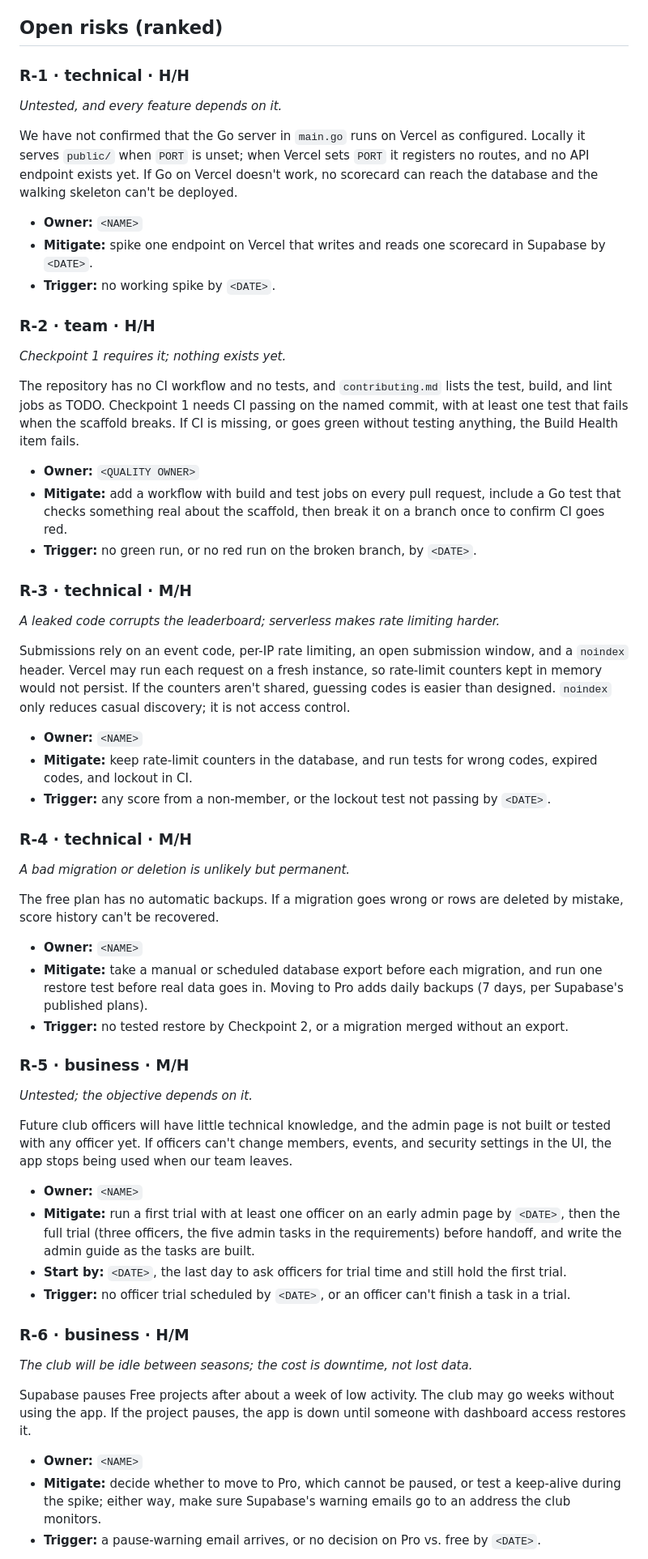
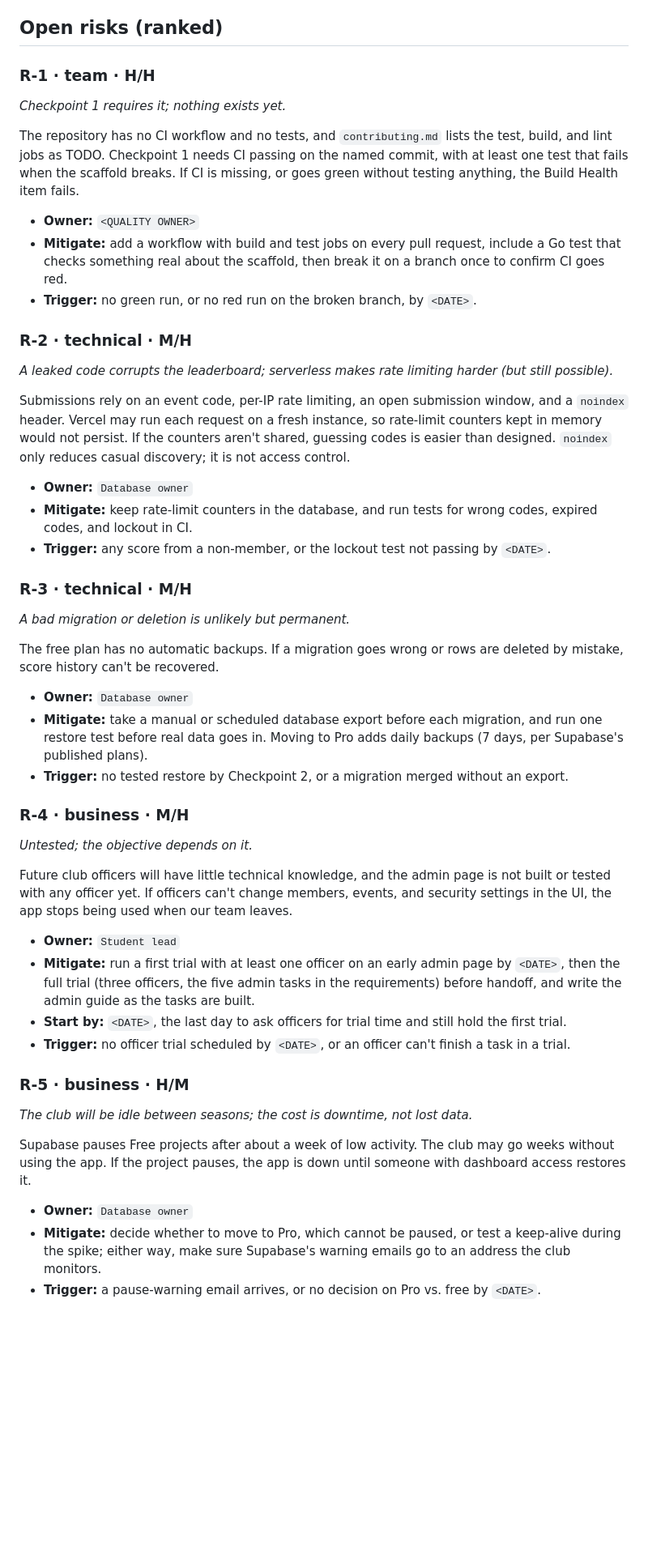
Before and after one commit to 3mda5h/Archery-Club-Capstone, a Markdown page: docs/risks.md, the part around one of its changes. Shown at 81% size. Drawn GitHub-style; blank space fills up the shorter version.

Commit message:
Revise risks documentation and update ownership
Updated risk descriptions and ranks, changed owners, and clarified mitigation strategies. Adjusted formatting for consistency.

```diff
--- a/docs/risks.md
+++ b/docs/risks.md
@@ -6,17 +6,7 @@ Rank is likelihood/impact (H/M/L) and why. Last reviewed: 11/1/26.
 
 ## Open risks (ranked)
 
-### R-1 · technical · H/H
-
-*Untested, and every feature depends on it.*
-
-We have not confirmed that the Go server in `main.go` runs on Vercel as configured. Locally it serves `public/` when `PORT` is unset; when Vercel sets `PORT` it registers no routes, and no API endpoint exists yet. If Go on Vercel doesn't work, no scorecard can reach the database and the walking skeleton can't be deployed.
-
-- **Owner:** `<NAME>`
-- **Mitigate:** spike one endpoint on Vercel that writes and reads one scorecard in Supabase by `<DATE>`.
-- **Trigger:** no working spike by `<DATE>`.
-
-### R-2 · team · H/H
+### R-1 · team · H/H
 
 *Checkpoint 1 requires it; nothing exists yet.*
 
@@ -26,44 +16,44 @@ The repository has no CI workflow and no tests, and `contributing.md` lists the
 - **Mitigate:** add a workflow with build and test jobs on every pull request, include a Go test that checks something real about the scaffold, then break it on a branch once to confirm CI goes red.
 - **Trigger:** no green run, or no red run on the broken branch, by `<DATE>`.
 
-### R-3 · technical · M/H
+### R-2 · technical · M/H
 
-*A leaked code corrupts the leaderboard; serverless makes rate limiting harder.*
+*A leaked code corrupts the leaderboard; serverless makes rate limiting harder (but still possible).*
 
 Submissions rely on an event code, per-IP rate limiting, an open submission window, and a `noindex` header. Vercel may run each request on a fresh instance, so rate-limit counters kept in memory would not persist. If the counters aren't shared, guessing codes is easier than designed. `noindex` only reduces casual discovery; it is not access control.
 
-- **Owner:** `<NAME>`
+- **Owner:** `Database owner`
 - **Mitigate:** keep rate-limit counters in the database, and run tests for wrong codes, expired codes, and lockout in CI.
 - **Trigger:** any score from a non-member, or the lockout test not passing by `<DATE>`.
 
-### R-4 · technical · M/H
+### R-3 · technical · M/H
 
 *A bad migration or deletion is unlikely but permanent.*
 
 The free plan has no automatic backups. If a migration goes wrong or rows are deleted by mistake, score history can't be recovered.
 
-- **Owner:** `<NAME>`
+- **Owner:** `Database owner`
 - **Mitigate:** take a manual or scheduled database export before each migration, and run one restore test before real data goes in. Moving to Pro adds daily backups (7 days, per Supabase's published plans).
 - **Trigger:** no tested restore by Checkpoint 2, or a migration merged without an export.
 
-### R-5 · business · M/H
+### R-4 · business · M/H
 
 *Untested; the objective depends on it.*
 
 Future club officers will have little technical knowledge, and the admin page is not built or tested with any officer yet. If officers can't change members, events, and security settings in the UI, the app stops being used when our team leaves.
 
-- **Owner:** `<NAME>`
+- **Owner:** `Student lead`
 - **Mitigate:** run a first trial with at least one officer on an early admin page by `<DATE>`, then the full trial (three officers, the five admin tasks in the requirements) before handoff, and write the admin guide as the tasks are built.
 - **Start by:** `<DATE>`, the last day to ask officers for trial time and still hold the first trial.
 - **Trigger:** no officer trial scheduled by `<DATE>`, or an officer can't finish a task in a trial.
 
-### R-6 · business · H/M
+### R-5 · business · H/M
 
 *The club will be idle between seasons; the cost is downtime, not lost data.*
 
 Supabase pauses Free projects after about a week of low activity. The club may go weeks without using the app. If the project pauses, the app is down until someone with dashboard access restores it.
 
-- **Owner:** `<NAME>`
+- **Owner:** `Database owner`
 - **Mitigate:** decide whether to move to Pro, which cannot be paused, or test a keep-alive during the spike; either way, make sure Supabase's warning emails go to an address the club monitors.
 - **Trigger:** a pause-warning email arrives, or no decision on Pro vs. free by `<DATE>`.
 
```
Also changed, not shown: other parts of docs/risks.md (+13 -40 lines).
